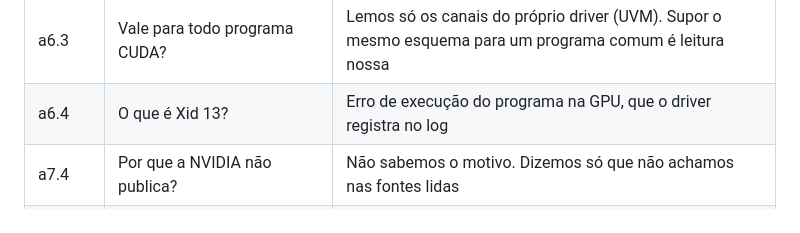
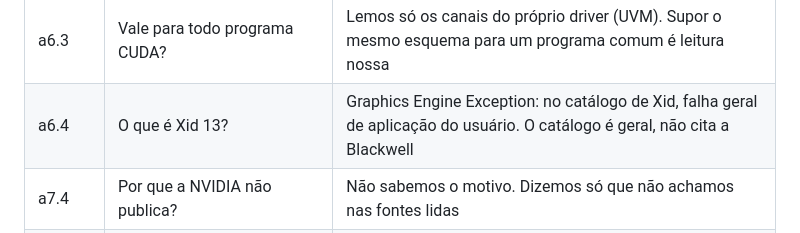
Before and after one commit to lorenzo265/apresentacao-placa-de-video, a Markdown page: harness/plano/roteiro-conciso.md, the part around the change. GitHub-like rendering.

Commit message:
Corrige resposta sobre o Xid 13
Co-Authored-By: Claude Opus 5.5 <noreply@anthropic.com>
Claude-Session: https://claude.ai/code/session_018iRo38S8gEhAfeSPaUsno2

```diff
--- a/harness/plano/roteiro-conciso.md
+++ b/harness/plano/roteiro-conciso.md
@@ -141,7 +141,7 @@ Ressalvas que saíram da fala. Use se alguém perguntar.
 | a6.1 | Como se dividem os 57 bits? | Índices de 1, 9, 9, 9 e 8 bits, mais 9 no último nível para página de 4 KB, e 12 de deslocamento. Páginas de 2 MB e 512 MB terminam antes |
 | a6.2 | E um acesso ilegal? | Aparece no log como Xid 31, GPU memory page fault. Enquanto o driver não atende, o canal não pode ser trocado (fault and stall) |
 | a6.3 | Vale para todo programa CUDA? | Lemos só os canais do próprio driver (UVM). Supor o mesmo esquema para um programa comum é leitura nossa |
-| a6.4 | O que é Xid 13? | Erro de execução do programa na GPU, que o driver registra no log |
+| a6.4 | O que é Xid 13? | Graphics Engine Exception: no catálogo de Xid, falha geral de aplicação do usuário. O catálogo é geral, não cita a Blackwell |
 | a7.4 | Por que a NVIDIA não publica? | Não sabemos o motivo. Dizemos só que não achamos nas fontes lidas |
 | fora do corte | Quanto a placa mudou em relação à Ada? | 142 para 188 SMs (1,32x), L2 1,33x, memória e potência 2,00x (contas nossas, Tab. 4 do whitepaper) |
 | fora do corte | E o MIG? | Divide a placa em 1 instância de 96 GB, 2 de 48 GB ou 4 de 24 GB |
```
